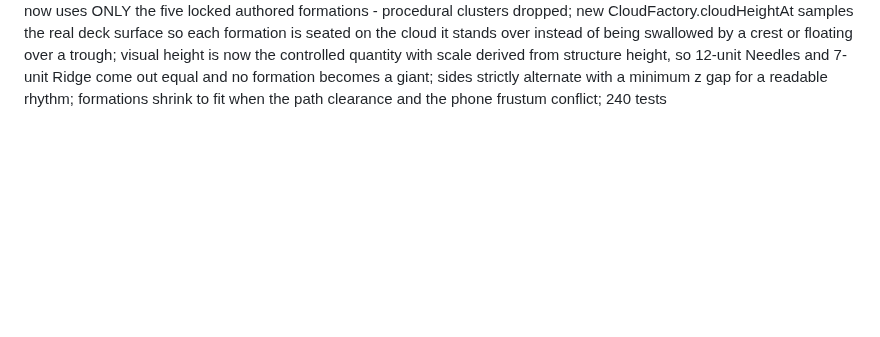
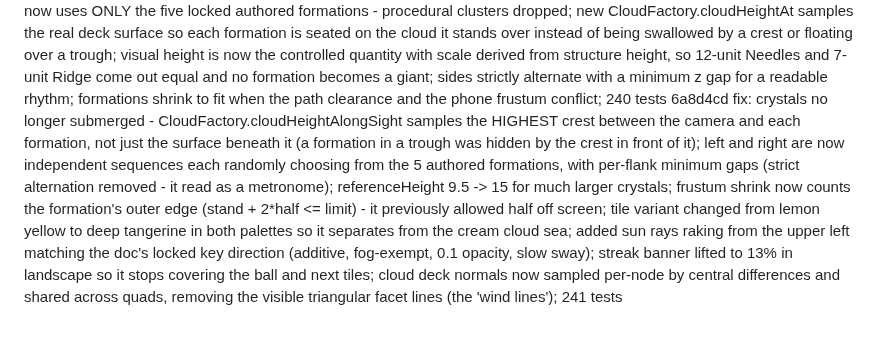
Before and after one commit to PravinC0d3R28/hop-game, a Markdown page: COMMIT_LOG.md, the part around the change. GitHub-like rendering; blank space fills up the shorter version.

Commit message:
docs: append commit log entry for 6a8d4cd

```diff
--- a/COMMIT_LOG.md
+++ b/COMMIT_LOG.md
@@ -60,3 +60,4 @@ cea2e77 feat: crystal structure editor (crystal-editor.html) - author 1-10 cryst
 16309c9 feat: crystal editor now has two modes - AUTHOR (formation alone on a neutral ground plane with grid + axes, free 360 orbit via drag, wheel zoom, front/side/top/3-4 presets, fit and auto-spin) for building, and PREVIEW (locked gameplay camera, real cloud deck and tiles, left/right) for confirming; export buttons moved up next to the mode switch
 ec9a63e feat: authored crystal formations (final export (4).json) as the runtime source of truth in src/config/crystal-structures.authored.json; earlier exports archived to docs/ART/authored-crystal-structures/; adds src/systems/CrystalField.ts - seeded, reproducible placement that derives each formation's lateral offset from the live horizontal FOV so the field is framed correctly on both 16:9 laptop and 390x844 portrait, with a hard corridor floor so crystals never touch the tiles; RendererSystem.setFrameListener forwards fov/aspect and the field rebuilds on change; adds gameDebug.seedCrystals(seed?) to reroll or reproduce a layout; adds src/config/Palettes.ts implementing both doc candidates (Aqua Bloom default, Lavender Bloom via ?palette=lavender) with derived facet tones; fogNear 28->40 and a deeper fog colour so the high-key palette stops bleaching the mid-field; widened the base facet band so body colour dominates; 232 tests
 c1b1d6f fix: tile halftone polka dots removed (DOTS_STRENGTH 0.25 -> 0, toon ramp kept); crystal colours pushed poppy via hue-preserving HSL saturation boost (same hue, no drift toward neighbouring hues); crystal field now uses ONLY the five locked authored formations - procedural clusters dropped; new CloudFactory.cloudHeightAt samples the real deck surface so each formation is seated on the cloud it stands over instead of being swallowed by a crest or floating over a trough; visual height is now the controlled quantity with scale derived from structure height, so 12-unit Needles and 7-unit Ridge come out equal and no formation becomes a giant; sides strictly alternate with a minimum z gap for a readable rhythm; formations shrink to fit when the path clearance and the phone frustum conflict; 240 tests
+6a8d4cd fix: crystals no longer submerged - CloudFactory.cloudHeightAlongSight samples the HIGHEST crest between the camera and each formation, not just the surface beneath it (a formation in a trough was hidden by the crest in front of it); left and right are now independent sequences each randomly choosing from the 5 authored formations, with per-flank minimum gaps (strict alternation removed - it read as a metronome); referenceHeight 9.5 -> 15 for much larger crystals; frustum shrink now counts the formation's outer edge (stand + 2*half <= limit) - it previously allowed half off screen; tile variant changed from lemon yellow to deep tangerine in both palettes so it separates from the cream cloud sea; added sun rays raking from the upper left matching the doc's locked key direction (additive, fog-exempt, 0.1 opacity, slow sway); streak banner lifted to 13% in landscape so it stops covering the ball and next tiles; cloud deck normals now sampled per-node by central differences and shared across quads, removing the visible triangular facet lines (the 'wind lines'); 241 tests
```
